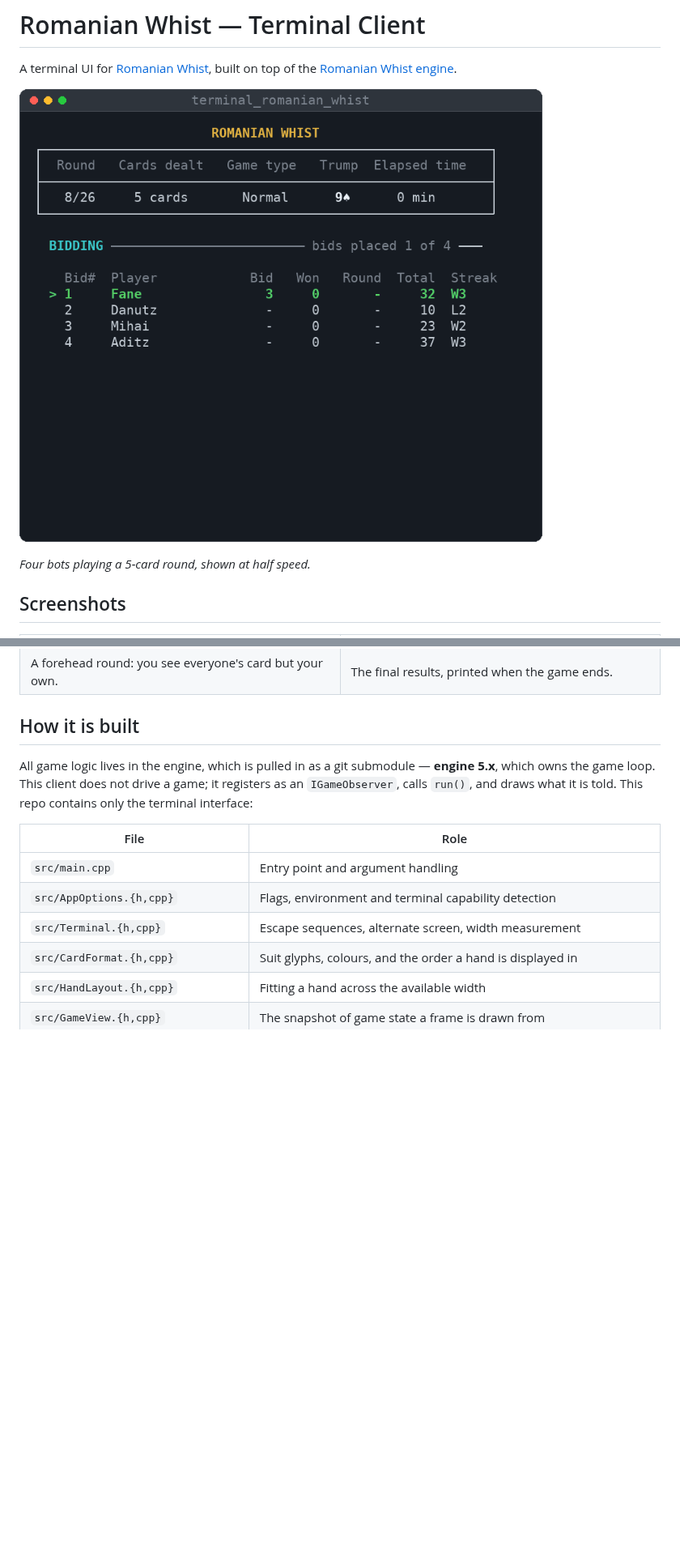
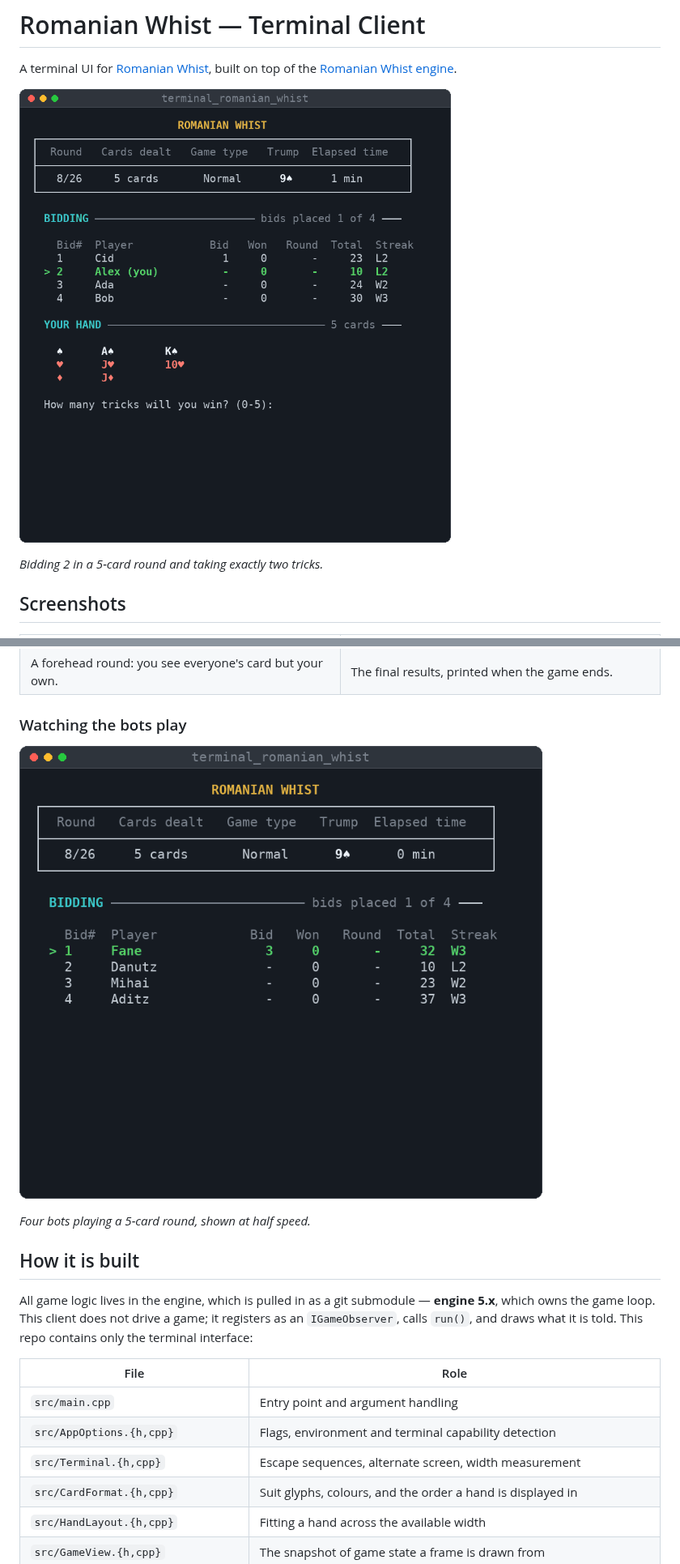
Before and after one commit to conectionist/romanian_whist_terminal, a Markdown page: README.md, 2 parts joined by grey strips. Shown at 81% size. Drawn GitHub-style; pictures changed too: docs/readme/gameplay.gif (added); blank space fills up the shorter version.

Commit message:
Add a gameplay GIF to the README (#22)
Bidding 2 in a 5-card round and taking exactly two tricks, now that the
pause after each trick waits for Enter (#19). It opens the README; the
watching GIF moves to its own section below the screenshots.

Co-authored-by: Claude Opus 5.5 <noreply@anthropic.com>

```diff
--- a/README.md
+++ b/README.md
@@ -3,9 +3,9 @@
 A terminal UI for [Romanian Whist](https://en.wikipedia.org/wiki/Romanian_Whist), built on
 top of the [Romanian Whist engine](https://github.com/conectionist/romanian_whist_engine).
 
-![Four bots playing a 5-card round](docs/readme/watching.gif)
+![Bidding and playing a 5-card round against three bots](docs/readme/gameplay.gif)
 
-*Four bots playing a 5-card round, shown at half speed.*
+*Bidding 2 in a 5-card round and taking exactly two tricks.*
 
 ## Screenshots
 
@@ -35,6 +35,12 @@ top of the [Romanian Whist engine](https://github.com/conectionist/romanian_whis
     <td>The final results, printed when the game ends.</td>
   </tr>
 </table>
+
+### Watching the bots play
+
+![Four bots playing a 5-card round](docs/readme/watching.gif)
+
+*Four bots playing a 5-card round, shown at half speed.*
 
 ## How it is built
 
```
